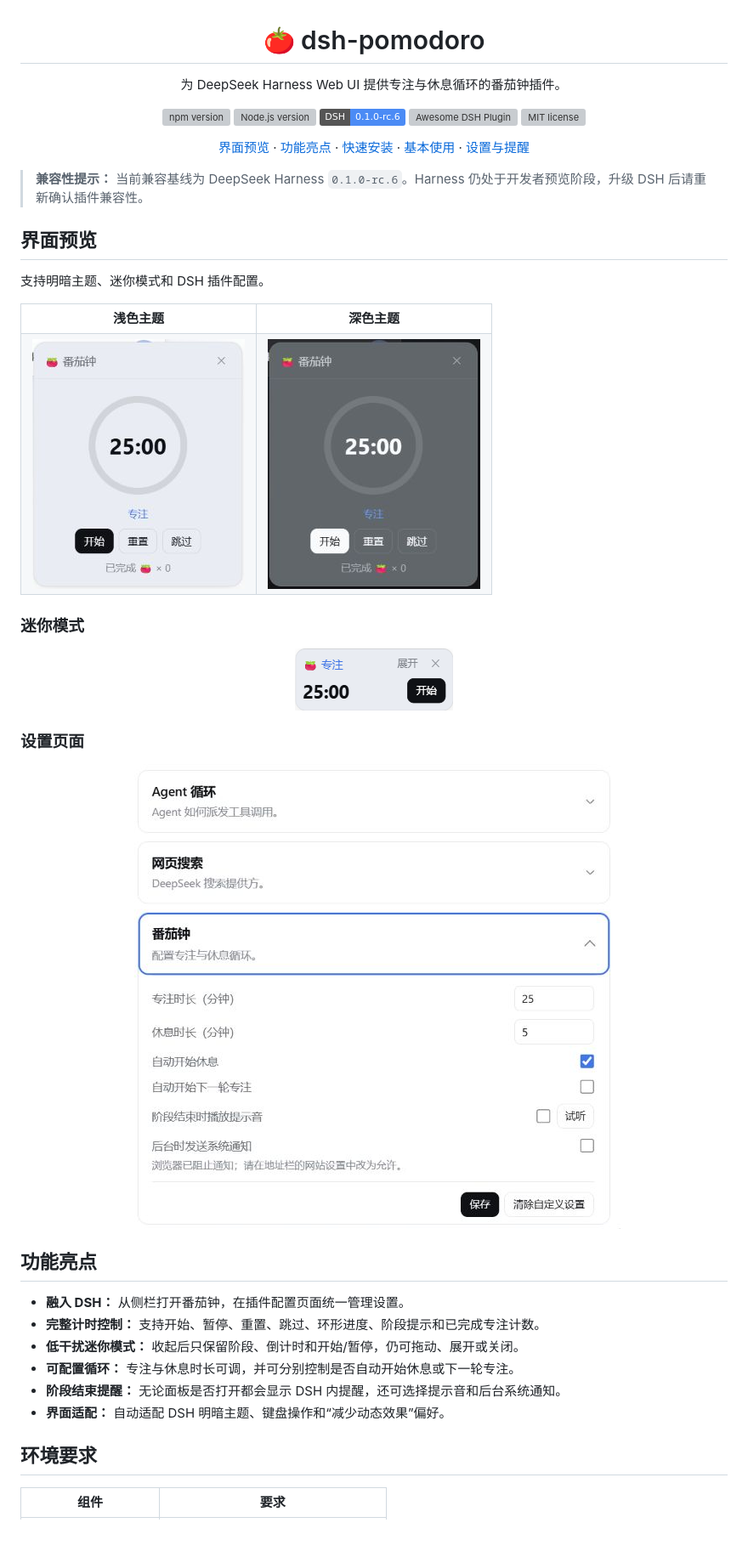
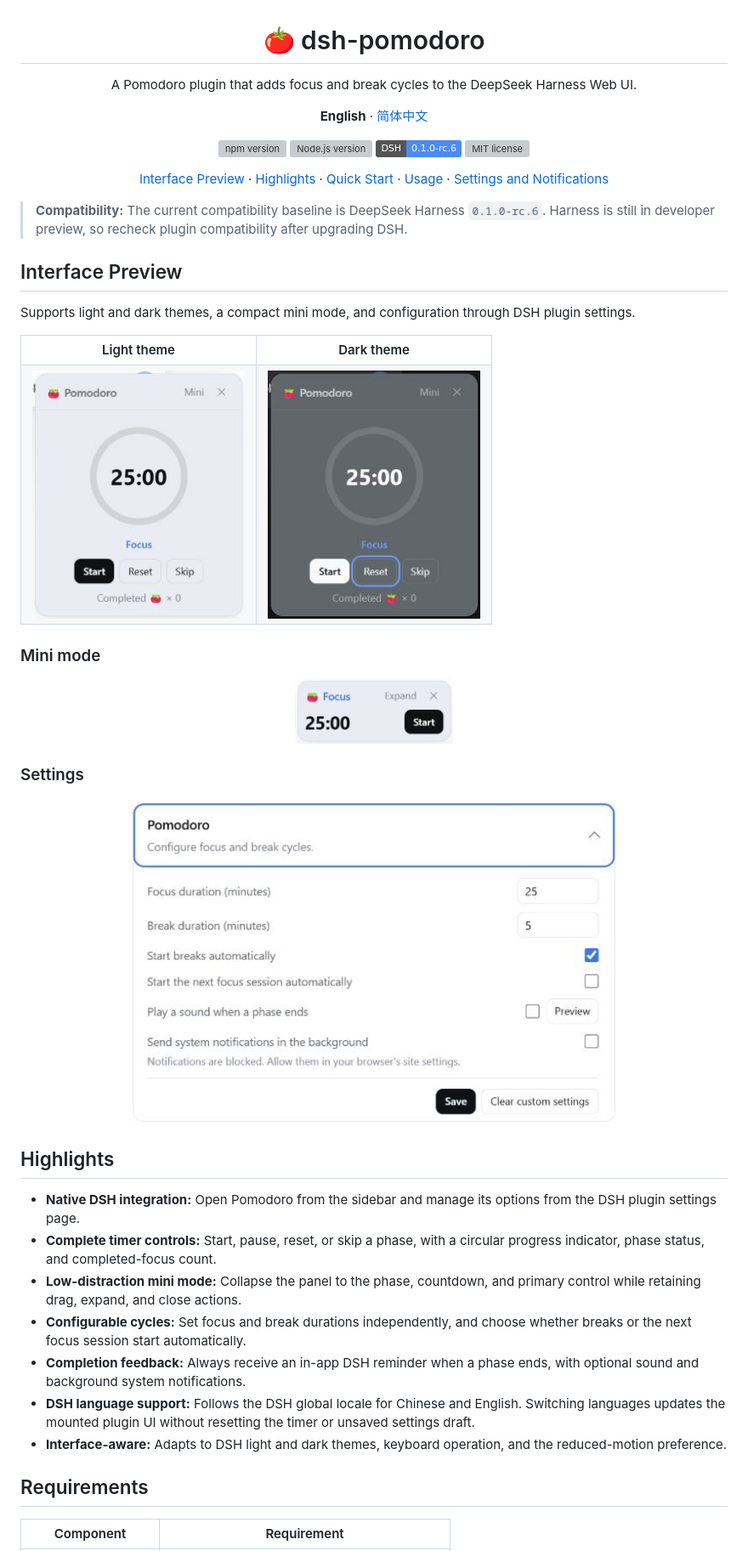
Before and after one commit to causebefore/dsh-pomodoro, a Markdown page: README.md, the part around one of its changes. Shown at 85% size. GitHub-like rendering; pictures changed too: docs/images/pomodoro-dark-en.png (added), docs/images/pomodoro-light-en.png (added), docs/images/pomodoro-mini-en.png (added); badges without logos; blank space fills up the shorter version; grey boxes are pictures that could not be loaded.

```diff
--- a/README.md
+++ b/README.md
@@ -2,65 +2,70 @@
 
 <h1>🍅 dsh-pomodoro</h1>
 
-<p>为 DeepSeek Harness Web UI 提供专注与休息循环的番茄钟插件。</p>
+<p>A Pomodoro plugin that adds focus and break cycles to the DeepSeek Harness Web UI.</p>
+
+<p>
+  <strong>English</strong> ·
+  <a href="https://github.com/causebefore/dsh-pomodoro/blob/main/README.zh.md">简体中文</a>
+</p>
 
 <p>
   <a href="https://www.npmjs.com/package/dsh-pomodoro"><img alt="npm version" src="https://img.shields.io/npm/v/dsh-pomodoro.svg?logo=npm"></a>
   <a href="https://www.npmjs.com/package/dsh-pomodoro"><img alt="Node.js version" src="https://img.shields.io/node/v/dsh-pomodoro.svg?logo=node.js"></a>
   <a href="https://github.com/deepseek-ai/deepseek-harness"><img alt="DSH 0.1.0-rc.6" src="https://img.shields.io/badge/DSH-0.1.0--rc.6-4B8BF5"></a>
-  <a href="https://awesome-dsh-plugin.com"><img alt="Awesome DSH Plugin" src="https://awesome-dsh-plugin.com/badge.svg"></a>
   <a href="https://github.com/causebefore/dsh-pomodoro/blob/main/LICENSE"><img alt="MIT license" src="https://img.shields.io/npm/l/dsh-pomodoro.svg"></a>
 </p>
 
 <p>
-  <a href="#界面预览">界面预览</a> ·
-  <a href="#功能亮点">功能亮点</a> ·
-  <a href="#快速安装">快速安装</a> ·
-  <a href="#基本使用">基本使用</a> ·
-  <a href="#设置与提醒">设置与提醒</a>
+  <a href="#interface-preview">Interface Preview</a> ·
+  <a href="#highlights">Highlights</a> ·
+  <a href="#quick-start">Quick Start</a> ·
+  <a href="#usage">Usage</a> ·
+  <a href="#settings-and-notifications">Settings and Notifications</a>
 </p>
 
 </div>
 
-> **兼容性提示：** 当前兼容基线为 DeepSeek Harness `0.1.0-rc.6`。Harness 仍处于开发者预览阶段，升级 DSH 后请重新确认插件兼容性。
+> **Compatibility:** The current compatibility baseline is DeepSeek Harness `0.1.0-rc.6`. Harness is still in developer preview, so recheck plugin compatibility after upgrading DSH.
 
-## 界面预览
+## Interface Preview
 
-支持明暗主题、迷你模式和 DSH 插件配置。
+Supports light and dark themes, a compact mini mode, and configuration through DSH plugin settings.
 
 <table>
   <tr>
-    <th align="center">浅色主题</th>
-    <th align="center">深色主题</th>
+    <th align="center">Light theme</th>
+    <th align="center">Dark theme</th>
   </tr>
   <tr>
-    <td align="center"><img src="https://raw.githubusercontent.com/causebefore/dsh-pomodoro/dev/docs/images/pomodoro-light.png" alt="浅色主题下的番茄钟浮动面板" width="250"></td>
-    <td align="center"><img src="https://raw.githubusercontent.com/causebefore/dsh-pomodoro/dev/docs/images/pomodoro-dark.png" alt="深色主题下的番茄钟浮动面板" width="250"></td>
+    <td align="center"><img src="https://raw.githubusercontent.com/causebefore/dsh-pomodoro/main/docs/images/pomodoro-light-en.png" alt="Pomodoro floating panel in the light theme" width="250"></td>
+    <td align="center"><img src="https://raw.githubusercontent.com/causebefore/dsh-pomodoro/main/docs/images/pomodoro-dark-en.png" alt="Pomodoro floating panel in the dark theme" width="250"></td>
   </tr>
 </table>
 
-### 迷你模式
+### Mini mode
 
 <p align="center">
-  <img src="https://raw.githubusercontent.com/causebefore/dsh-pomodoro/dev/docs/images/pomodoro-mini.png" alt="只显示阶段、倒计时和主要控制的迷你番茄钟" width="186">
+  <img src="https://raw.githubusercontent.com/causebefore/dsh-pomodoro/main/docs/images/pomodoro-mini-en.png" alt="Mini Pomodoro panel showing only the phase, countdown, and primary control" width="186">
 </p>
 
-### 设置页面
+### Settings
 
 <p align="center">
-  <img src="https://raw.githubusercontent.com/causebefore/dsh-pomodoro/dev/docs/images/pomodoro-settings.png" alt="DSH 插件配置中的番茄钟设置卡片" width="580">
+  <img src="https://raw.githubusercontent.com/causebefore/dsh-pomodoro/main/docs/images/pomodoro-settings-en.png" alt="Pomodoro settings card in DSH plugin settings" width="580">
 </p>
 
-## 功能亮点
+## Highlights
 
-- **融入 DSH：** 从侧栏打开番茄钟，在插件配置页面统一管理设置。
-- **完整计时控制：** 支持开始、暂停、重置、跳过、环形进度、阶段提示和已完成专注计数。
-- **低干扰迷你模式：** 收起后只保留阶段、倒计时和开始/暂停，仍可拖动、展开或关闭。
-- **可配置循环：** 专注与休息时长可调，并可分别控制是否自动开始休息或下一轮专注。
-- **阶段结束提醒：** 无论面板是否打开都会显示 DSH 内提醒，还可选择提示音和后台系统通知。
-- **界面适配：** 自动适配 DSH 明暗主题、键盘操作和“减少动态效果”偏好。
+- **Native DSH integration:** Open Pomodoro from the sidebar and manage its options from the DSH plugin settings page.
+- **Complete timer controls:** Start, pause, reset, or skip a phase, with a circular progress indicator, phase status, and completed-focus count.
+- **Low-distraction mini mode:** Collapse the panel to the phase, countdown, and primary control while retaining drag, expand, and close actions.
+- **Configurable cycles:** Set focus and break durations independently, and choose whether breaks or the next focus session start automatically.
+- **Completion feedback:** Always receive an in-app DSH reminder when a phase ends, with optional sound and background system notifications.
+- **DSH language support:** Follows the DSH global locale for Chinese and English. Switching languages updates the mounted plugin UI without resetting the timer or unsaved settings draft.
+- **Interface-aware:** Adapts to DSH light and dark themes, keyboard operation, and the reduced-motion preference.
 
-## 环境要求
+## Requirements
 
-| 组件 | 要求 |
+| Component | Requirement |
 |---|---|
```
Also changed, not shown: other parts of README.md (+57 -57 lines), README.zh.md (added, +186 -0 lines), 代码评审问题清单.md (+3 -3 lines), 2 other files.
